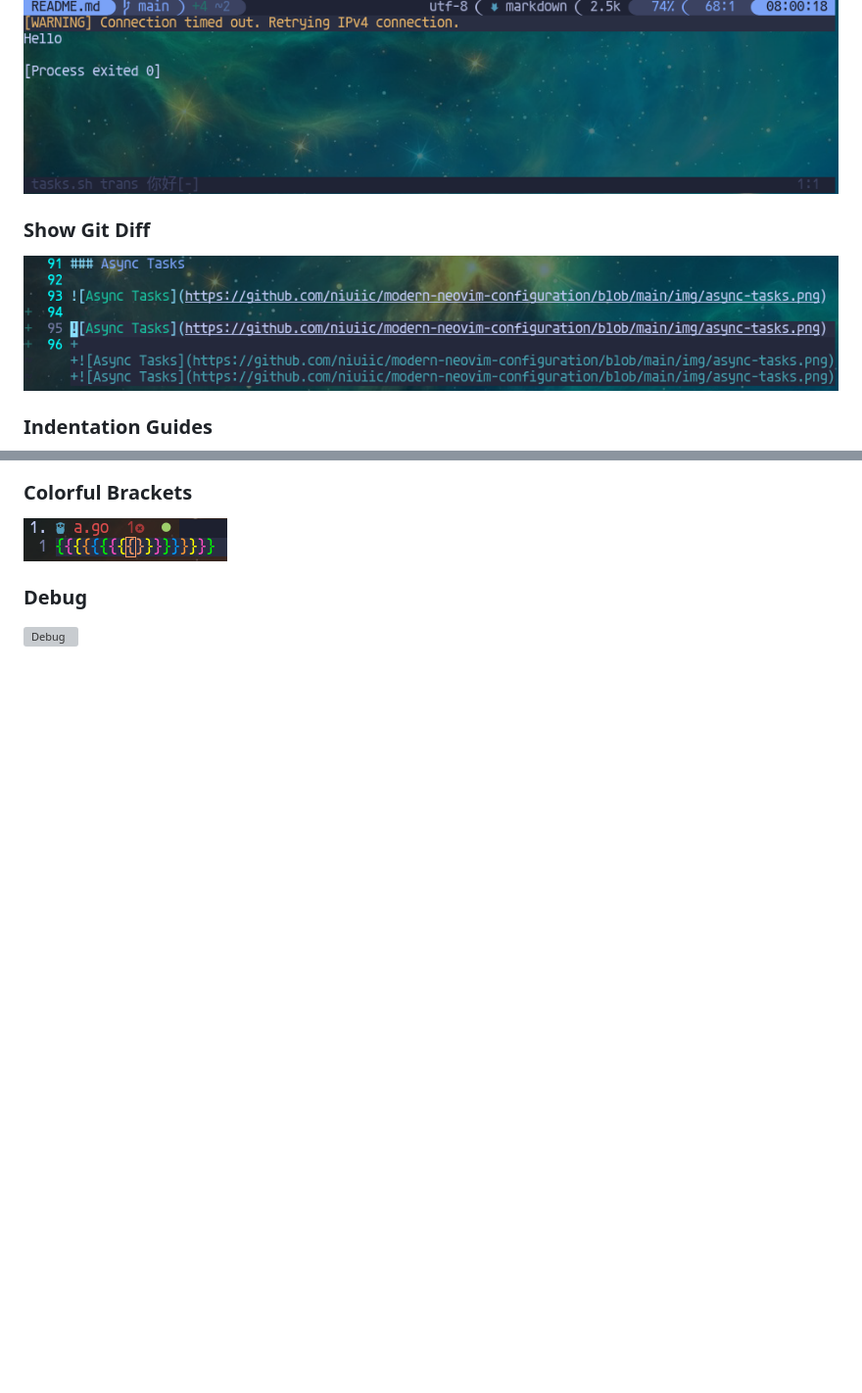
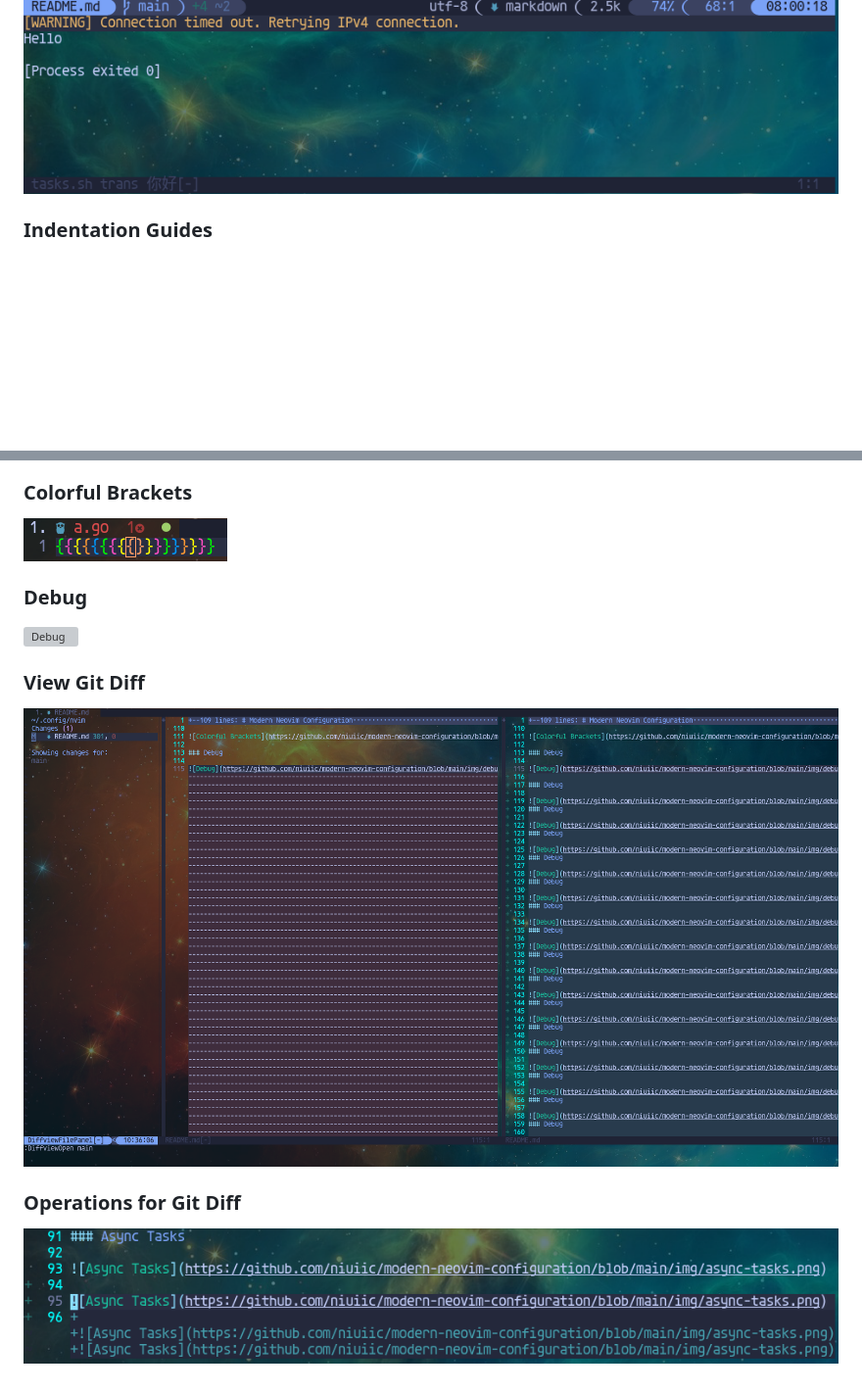
Before and after one commit to niuiic/modern-neovim-configuration, a Markdown page: README.md, 2 parts joined by grey strips. Shown at 98% size. Drawn GitHub-style; pictures changed too: img/view-git-diff.png (added); blank space fills up the shorter version; grey boxes are pictures that could not be loaded.

```diff
--- a/README.md
+++ b/README.md
@@ -90,10 +90,6 @@ Search files in workspace, tags, buffers, history files, marks, projects, quickf
 
 ![Async Tasks](https://github.com/niuiic/modern-neovim-configuration/blob/main/img/async-tasks.png)
 
-### Show Git Diff
-
-![Show Git Diff](https://github.com/niuiic/modern-neovim-configuration/blob/main/img/show-git-diff.png)
-
 ### Indentation Guides
 
 ![Indentation Guides](https://github.com/niuiic/modern-neovim-configuration/blob/main/img/indentation-guides.png)
@@ -113,3 +109,11 @@ Search files in workspace, tags, buffers, history files, marks, projects, quickf
 ### Debug
 
 ![Debug](https://github.com/niuiic/modern-neovim-configuration/blob/main/img/debug.png)
+
+### View Git Diff
+
+![View Git Diff](https://github.com/niuiic/modern-neovim-configuration/blob/main/img/view-git-diff.png)
+
+### Operations for Git Diff
+
+![Operations for Git Diff](https://github.com/niuiic/modern-neovim-configuration/blob/main/img/operations-for-git-diff.png)
```
Also changed, not shown: img/operations-for-git-diff.png (renamed from img/show-git-diff.png).
